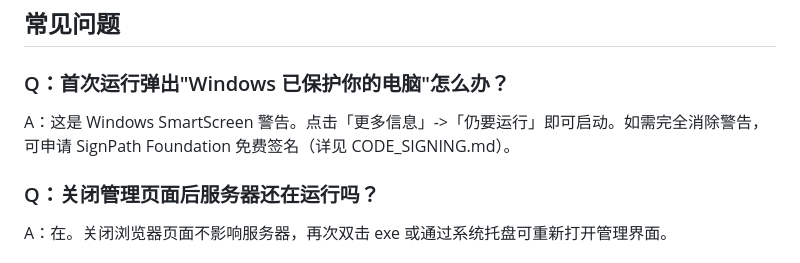
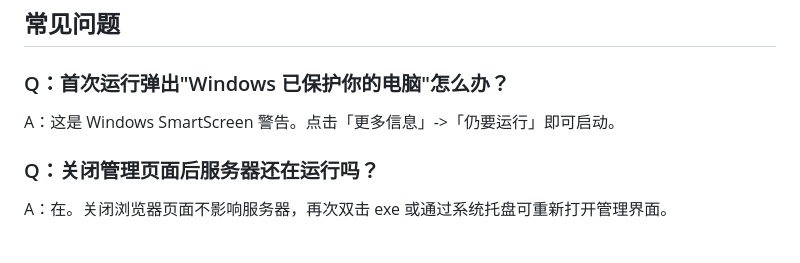
Before and after one commit to dixinkala/MbesBeacon-Minecraft-Bedrock-Server, a Markdown page: README.md, the part around the change. Drawn GitHub-style.

Commit message:
Update FAQ regarding Windows SmartScreen warning
Removed information about applying for SignPath Foundation free signing from the FAQ section.

```diff
--- a/README.md
+++ b/README.md
@@ -346,7 +346,7 @@ MbesBeacon 内置多项安全机制，确保服务器和本地数据安全：
 ## 常见问题
 
 ### Q：首次运行弹出"Windows 已保护你的电脑"怎么办？
-A：这是 Windows SmartScreen 警告。点击「更多信息」->「仍要运行」即可启动。如需完全消除警告，可申请 SignPath Foundation 免费签名（详见 CODE_SIGNING.md）。
+A：这是 Windows SmartScreen 警告。点击「更多信息」->「仍要运行」即可启动。
 
 ### Q：关闭管理页面后服务器还在运行吗？
 A：在。关闭浏览器页面不影响服务器，再次双击 exe 或通过系统托盘可重新打开管理界面。
```
